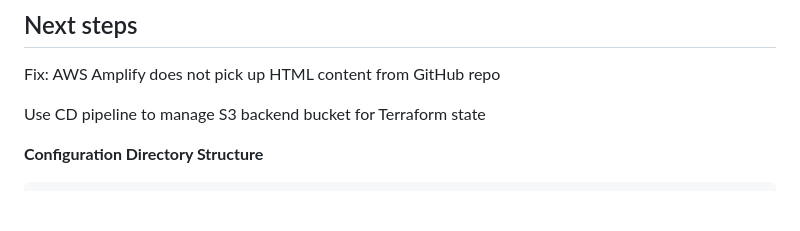
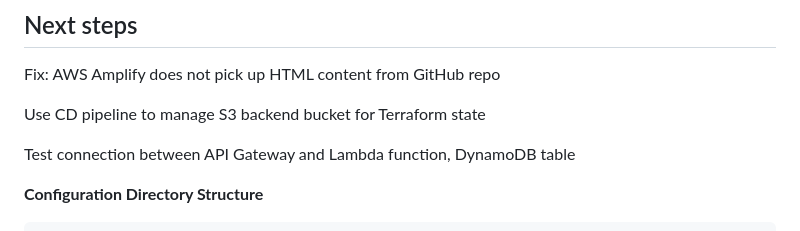
Before and after one commit to onlyEugeneLi/film-shows-rating-app, a Markdown page: README.md, the part around the change. GitHub-like rendering; blank space fills up the shorter version.

Commit message:
Add next step

````diff
--- a/README.md
+++ b/README.md
@@ -50,6 +50,8 @@ AWS IAM: permissions — give AWS Lambda function permissions to write AWS Dynam
 Fix: AWS Amplify does not pick up HTML content from GitHub repo
 
 Use CD pipeline to manage S3 backend bucket for Terraform state
+
+Test connection between API Gateway and Lambda function, DynamoDB table
 
 **Configuration Directory Structure**
 ```
````
